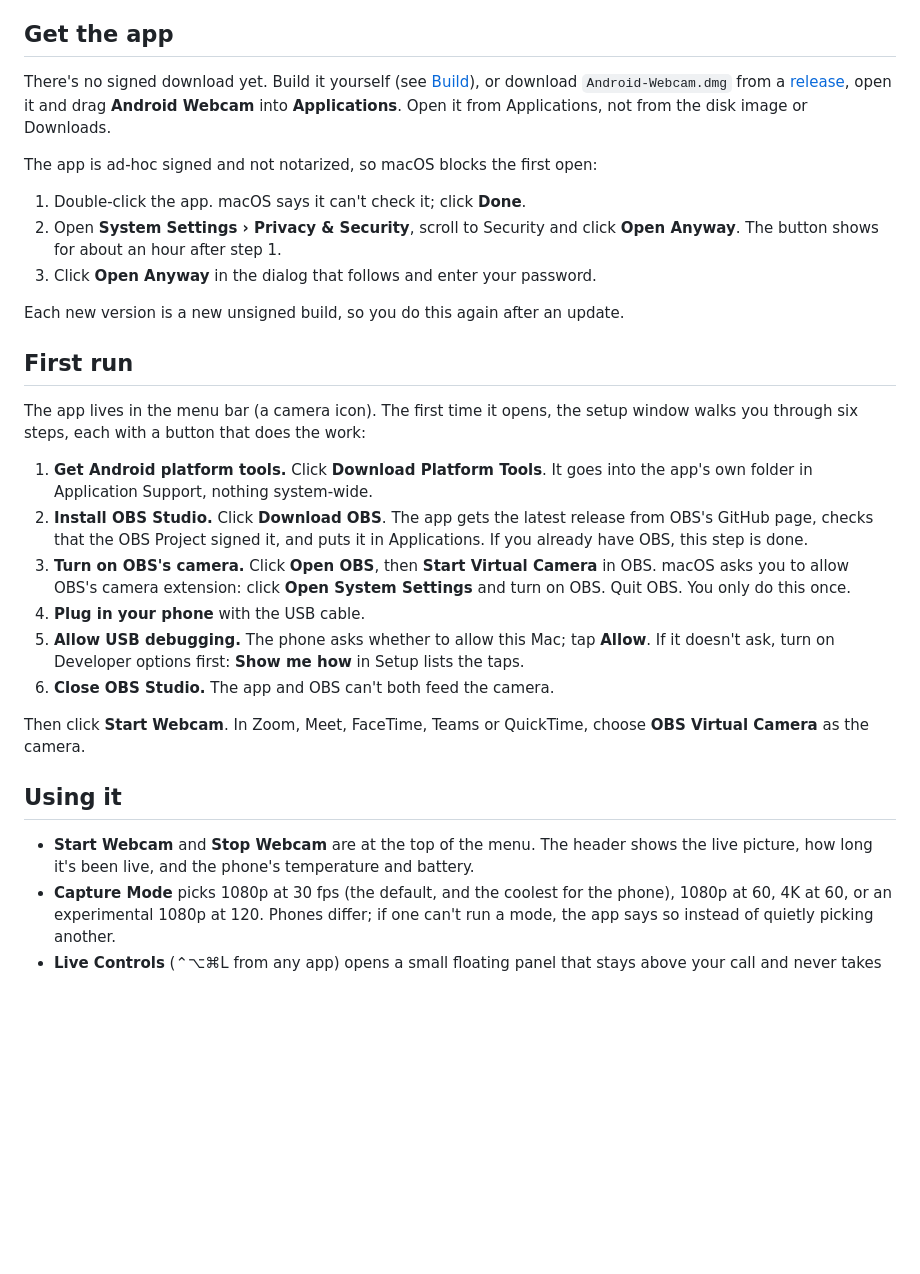
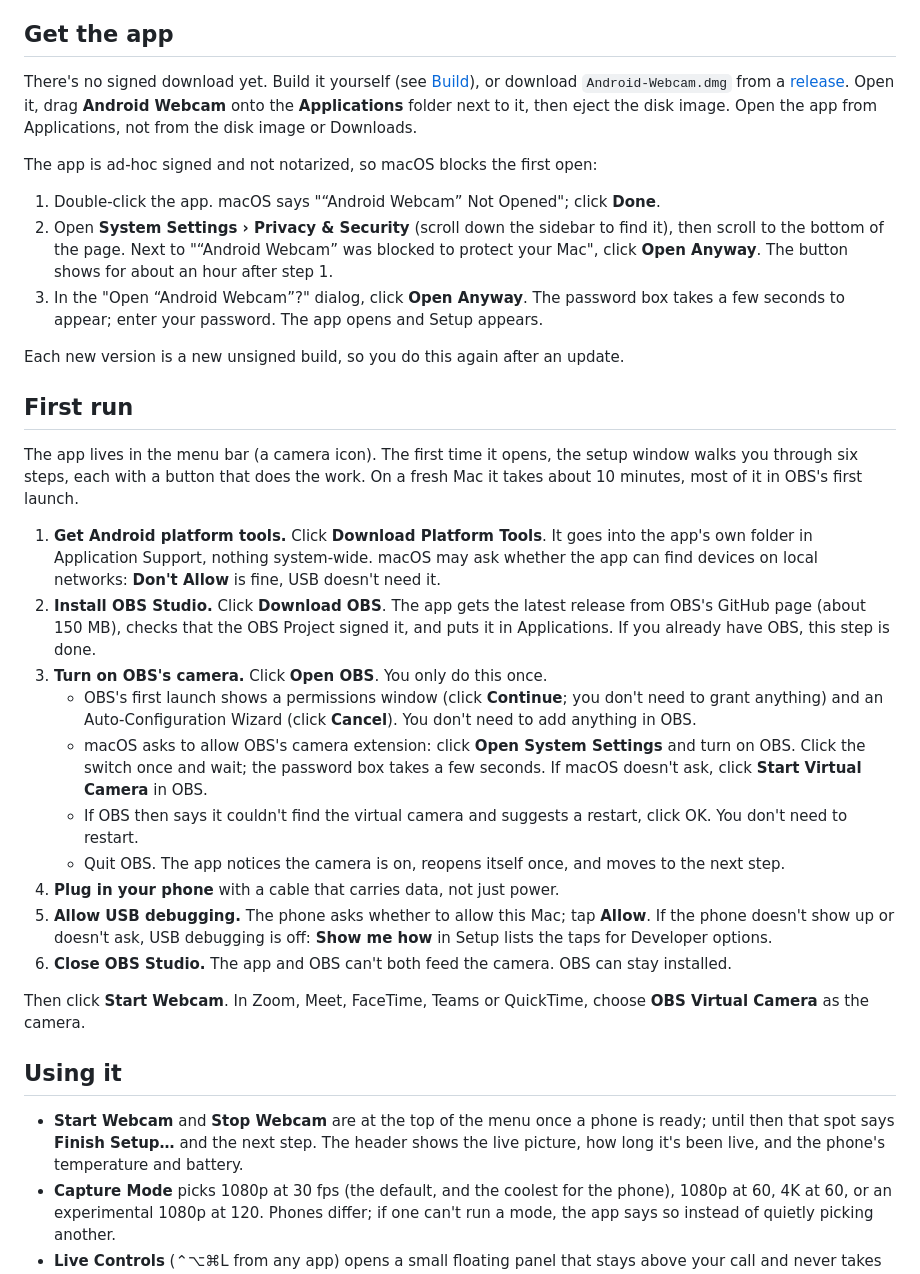
Before and after one commit to hkay-dev/closeup, a Markdown page: README.md, the part around one of its changes. Drawn GitHub-style; blank space fills up the shorter version.

Commit message:
README: install, first run and uninstall steps as a stranger meets them on a fresh Mac

```diff
--- a/README.md
+++ b/README.md
@@ -19,32 +19,36 @@ It has run live with a Galaxy S25 Ultra into a video call and a QuickTime record
 
 ## Get the app
 
-There's no signed download yet. Build it yourself (see [Build](#build)), or download `Android-Webcam.dmg` from a [release](https://github.com/hkay-dev/android-webcam/releases), open it and drag **Android Webcam** into **Applications**. Open it from Applications, not from the disk image or Downloads.
+There's no signed download yet. Build it yourself (see [Build](#build)), or download `Android-Webcam.dmg` from a [release](https://github.com/hkay-dev/android-webcam/releases). Open it, drag **Android Webcam** onto the **Applications** folder next to it, then eject the disk image. Open the app from Applications, not from the disk image or Downloads.
 
 The app is ad-hoc signed and not notarized, so macOS blocks the first open:
 
-1. Double-click the app. macOS says it can't check it; click **Done**.
-2. Open **System Settings › Privacy & Security**, scroll to Security and click **Open Anyway**. The button shows for about an hour after step 1.
-3. Click **Open Anyway** in the dialog that follows and enter your password.
+1. Double-click the app. macOS says "“Android Webcam” Not Opened"; click **Done**.
+2. Open **System Settings › Privacy & Security** (scroll down the sidebar to find it), then scroll to the bottom of the page. Next to "“Android Webcam” was blocked to protect your Mac", click **Open Anyway**. The button shows for about an hour after step 1.
+3. In the "Open “Android Webcam”?" dialog, click **Open Anyway**. The password box takes a few seconds to appear; enter your password. The app opens and Setup appears.
 
 Each new version is a new unsigned build, so you do this again after an update.
 
 ## First run
 
-The app lives in the menu bar (a camera icon). The first time it opens, the setup window walks you through six steps, each with a button that does the work:
+The app lives in the menu bar (a camera icon). The first time it opens, the setup window walks you through six steps, each with a button that does the work. On a fresh Mac it takes about 10 minutes, most of it in OBS's first launch.
 
-1. **Get Android platform tools.** Click **Download Platform Tools**. It goes into the app's own folder in Application Support, nothing system-wide.
-2. **Install OBS Studio.** Click **Download OBS**. The app gets the latest release from OBS's GitHub page, checks that the OBS Project signed it, and puts it in Applications. If you already have OBS, this step is done.
-3. **Turn on OBS's camera.** Click **Open OBS**, then **Start Virtual Camera** in OBS. macOS asks you to allow OBS's camera extension: click **Open System Settings** and turn on OBS. Quit OBS. You only do this once.
-4. **Plug in your phone** with the USB cable.
-5. **Allow USB debugging.** The phone asks whether to allow this Mac; tap **Allow**. If it doesn't ask, turn on Developer options first: **Show me how** in Setup lists the taps.
-6. **Close OBS Studio.** The app and OBS can't both feed the camera.
+1. **Get Android platform tools.** Click **Download Platform Tools**. It goes into the app's own folder in Application Support, nothing system-wide. macOS may ask whether the app can find devices on local networks: **Don't Allow** is fine, USB doesn't need it.
+2. **Install OBS Studio.** Click **Download OBS**. The app gets the latest release from OBS's GitHub page (about 150 MB), checks that the OBS Project signed it, and puts it in Applications. If you already have OBS, this step is done.
+3. **Turn on OBS's camera.** Click **Open OBS**. You only do this once.
+   - OBS's first launch shows a permissions window (click **Continue**; you don't need to grant anything) and an Auto-Configuration Wizard (click **Cancel**). You don't need to add anything in OBS.
+   - macOS asks to allow OBS's camera extension: click **Open System Settings** and turn on OBS. Click the switch once and wait; the password box takes a few seconds. If macOS doesn't ask, click **Start Virtual Camera** in OBS.
+   - If OBS then says it couldn't find the virtual camera and suggests a restart, click OK. You don't need to restart.
+   - Quit OBS. The app notices the camera is on, reopens itself once, and moves to the next step.
+4. **Plug in your phone** with a cable that carries data, not just power.
+5. **Allow USB debugging.** The phone asks whether to allow this Mac; tap **Allow**. If the phone doesn't show up or doesn't ask, USB debugging is off: **Show me how** in Setup lists the taps for Developer options.
+6. **Close OBS Studio.** The app and OBS can't both feed the camera. OBS can stay installed.
 
 Then click **Start Webcam**. In Zoom, Meet, FaceTime, Teams or QuickTime, choose **OBS Virtual Camera** as the camera.
 
 ## Using it
 
-- **Start Webcam** and **Stop Webcam** are at the top of the menu. The header shows the live picture, how long it's been live, and the phone's temperature and battery.
+- **Start Webcam** and **Stop Webcam** are at the top of the menu once a phone is ready; until then that spot says **Finish Setup…** and the next step. The header shows the live picture, how long it's been live, and the phone's temperature and battery.
 - **Capture Mode** picks 1080p at 30 fps (the default, and the coolest for the phone), 1080p at 60, 4K at 60, or an experimental 1080p at 120. Phones differ; if one can't run a mode, the app says so instead of quietly picking another.
 - **Live Controls** (⌃⌥⌘L from any app) opens a small floating panel that stays above your call and never takes its keyboard, so mute and push-to-talk keep working: switch lenses, zoom (hold to keep zooming), turn on the flashlight, and set exposure, white balance, focus and sharpening while you're live. When the webcam is off it has a Start Webcam button. Settings stay for the next call.
 - **Show Preview** opens a picture-only window, separate from what call apps see.
```
Also changed, not shown: other parts of README.md (+5 -4 lines).
